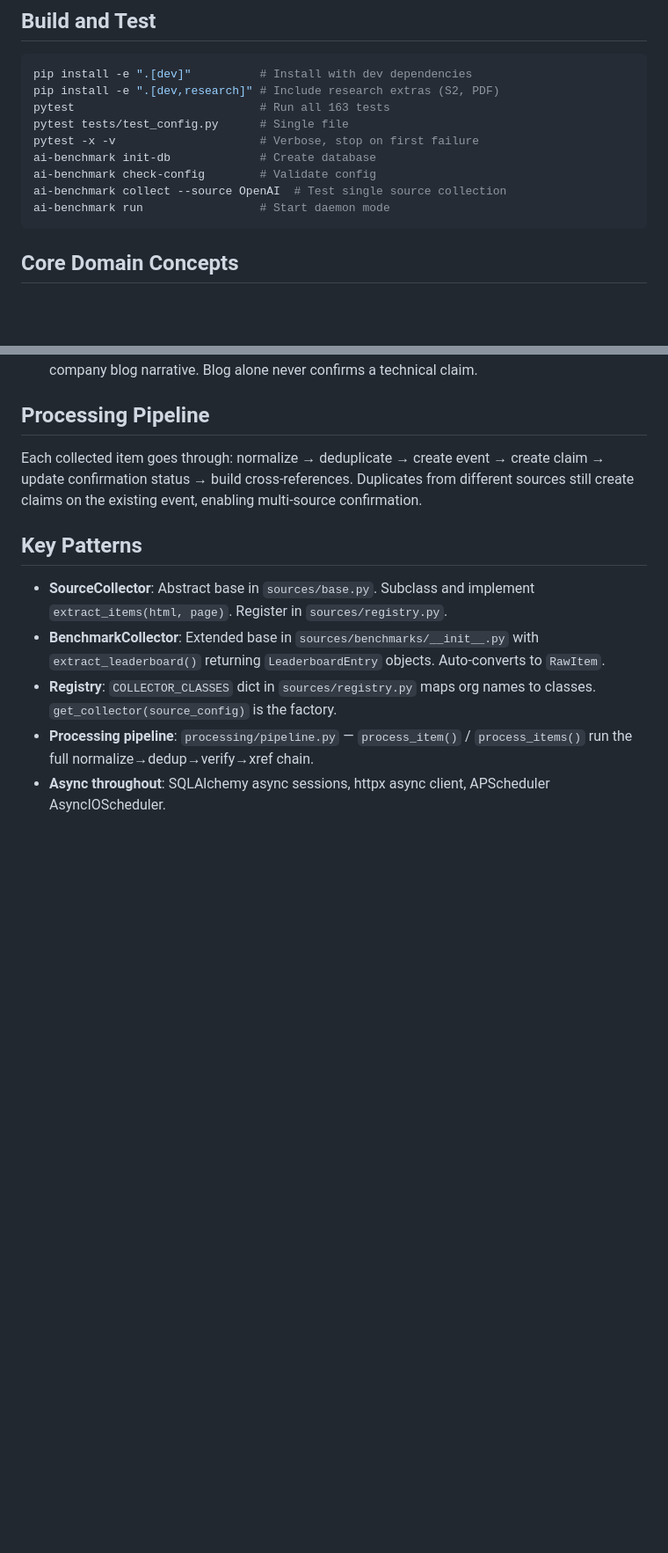
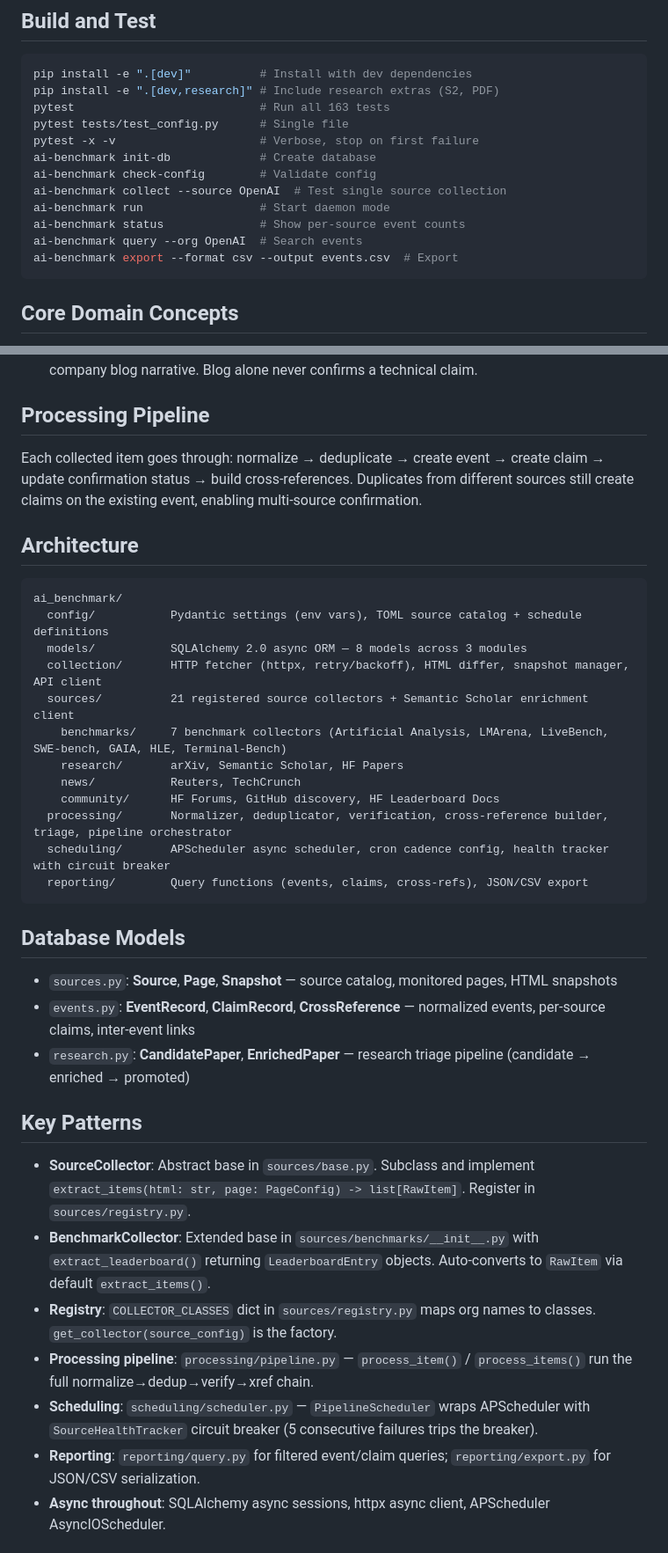
Before and after one commit to bonjohen/ai_benchmark, a Markdown page: CLAUDE.md, 2 parts joined by grey strips. Shown at 88% size. GitHub-like rendering; blank space fills up the shorter version.

````diff
--- a/CLAUDE.md
+++ b/CLAUDE.md
@@ -18,6 +18,9 @@ ai-benchmark init-db             # Create database
 ai-benchmark check-config        # Validate config
 ai-benchmark collect --source OpenAI  # Test single source collection
 ai-benchmark run                 # Start daemon mode
+ai-benchmark status              # Show per-source event counts
+ai-benchmark query --org OpenAI  # Search events
+ai-benchmark export --format csv --output events.csv  # Export
 ```
 
 ## Core Domain Concepts
@@ -43,12 +46,37 @@ This ordering is load-bearing for the entire pipeline:
 
 Each collected item goes through: normalize → deduplicate → create event → create claim → update confirmation status → build cross-references. Duplicates from different sources still create claims on the existing event, enabling multi-source confirmation.
 
+## Architecture
+
+```
+ai_benchmark/
+  config/           Pydantic settings (env vars), TOML source catalog + schedule definitions
+  models/           SQLAlchemy 2.0 async ORM — 8 models across 3 modules
+  collection/       HTTP fetcher (httpx, retry/backoff), HTML differ, snapshot manager, API client
+  sources/          21 registered source collectors + Semantic Scholar enrichment client
+    benchmarks/     7 benchmark collectors (Artificial Analysis, LMArena, LiveBench, SWE-bench, GAIA, HLE, Terminal-Bench)
+    research/       arXiv, Semantic Scholar, HF Papers
+    news/           Reuters, TechCrunch
+    community/      HF Forums, GitHub discovery, HF Leaderboard Docs
+  processing/       Normalizer, deduplicator, verification, cross-reference builder, triage, pipeline orchestrator
+  scheduling/       APScheduler async scheduler, cron cadence config, health tracker with circuit breaker
+  reporting/        Query functions (events, claims, cross-refs), JSON/CSV export
+```
+
+## Database Models
+
+- `sources.py`: **Source**, **Page**, **Snapshot** — source catalog, monitored pages, HTML snapshots
+- `events.py`: **EventRecord**, **ClaimRecord**, **CrossReference** — normalized events, per-source claims, inter-event links
+- `research.py`: **CandidatePaper**, **EnrichedPaper** — research triage pipeline (candidate → enriched → promoted)
+
 ## Key Patterns
 
-- **SourceCollector**: Abstract base in `sources/base.py`. Subclass and implement `extract_items(html, page)`. Register in `sources/registry.py`.
-- **BenchmarkCollector**: Extended base in `sources/benchmarks/__init__.py` with `extract_leaderboard()` returning `LeaderboardEntry` objects. Auto-converts to `RawItem`.
+- **SourceCollector**: Abstract base in `sources/base.py`. Subclass and implement `extract_items(html: str, page: PageConfig) -> list[RawItem]`. Register in `sources/registry.py`.
+- **BenchmarkCollector**: Extended base in `sources/benchmarks/__init__.py` with `extract_leaderboard()` returning `LeaderboardEntry` objects. Auto-converts to `RawItem` via default `extract_items()`.
 - **Registry**: `COLLECTOR_CLASSES` dict in `sources/registry.py` maps org names to classes. `get_collector(source_config)` is the factory.
 - **Processing pipeline**: `processing/pipeline.py` — `process_item()` / `process_items()` run the full normalize→dedup→verify→xref chain.
+- **Scheduling**: `scheduling/scheduler.py` — `PipelineScheduler` wraps APScheduler with `SourceHealthTracker` circuit breaker (5 consecutive failures trips the breaker).
+- **Reporting**: `reporting/query.py` for filtered event/claim queries; `reporting/export.py` for JSON/CSV serialization.
 - **Async throughout**: SQLAlchemy async sessions, httpx async client, APScheduler AsyncIOScheduler.
 
 ## Polling Cadences
````
Also changed, not shown: other parts of CLAUDE.md (+18 -0 lines), README.md (+34 -8 lines).
